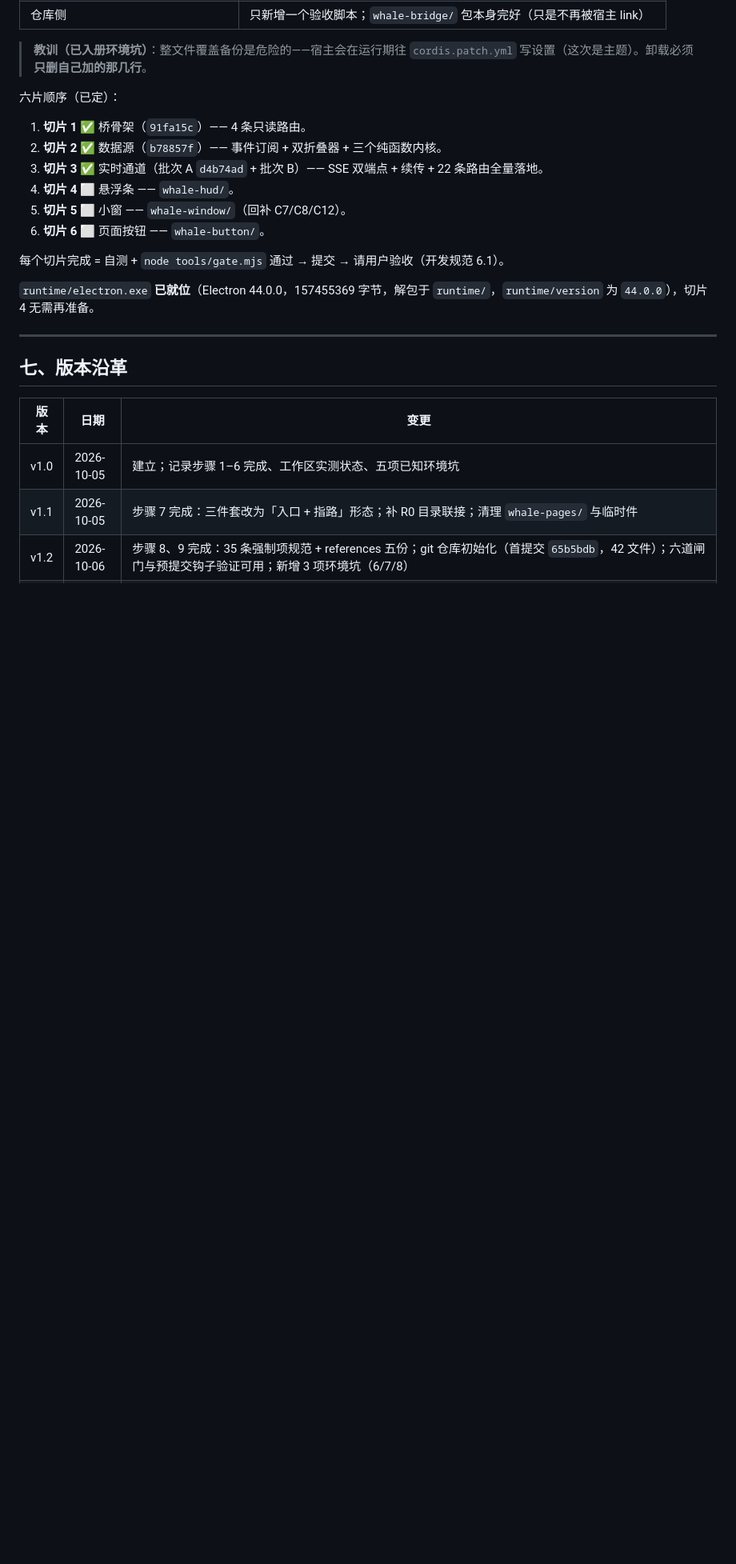
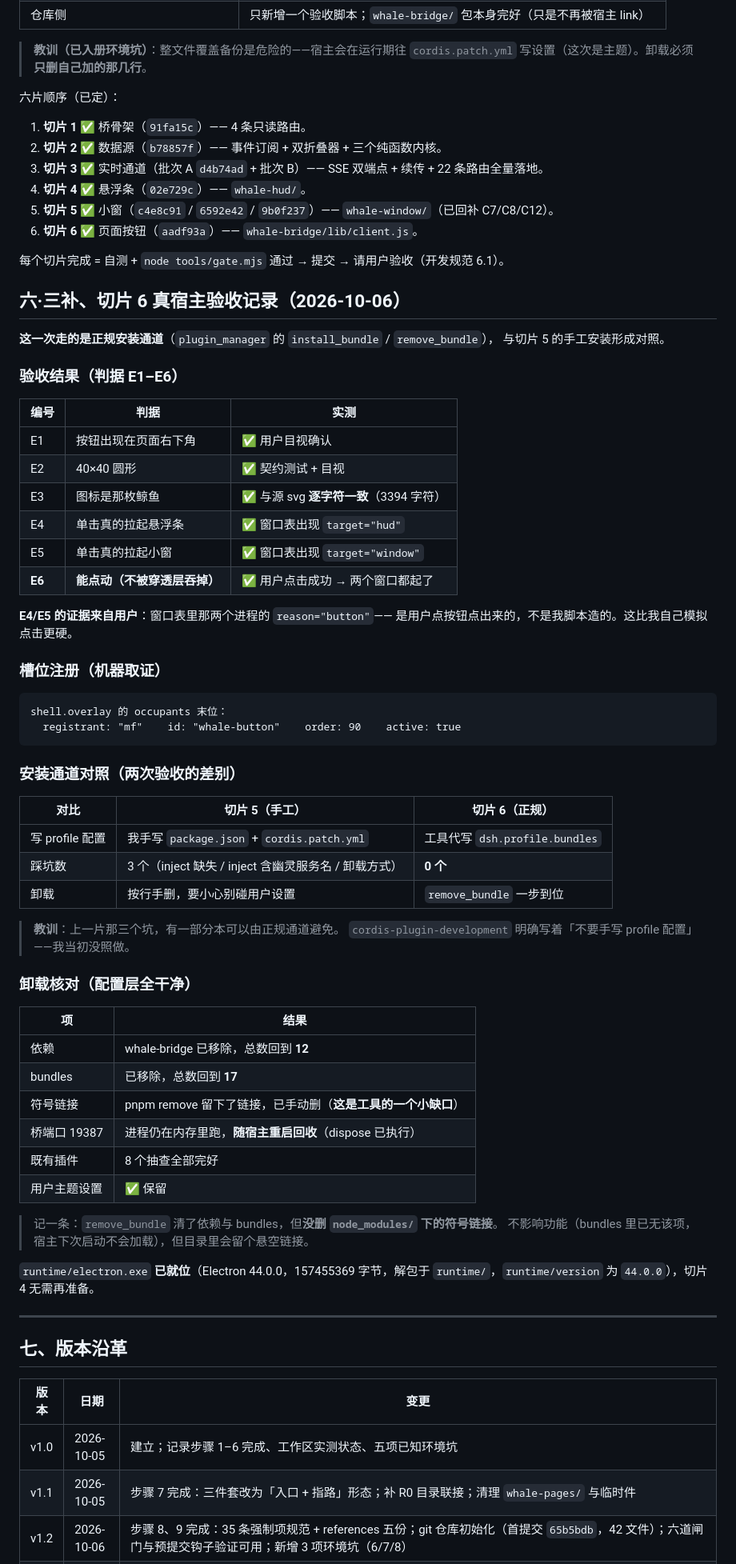
Before and after one commit to 1642775464-lang/whale-desktop, a Markdown page: Whale-STATUS.md, the part around one of its changes. Shown at 80% size. GitHub-like rendering; blank space fills up the shorter version.

Commit message:
docs(status): v1.8 —— 切片 6 完成，六片全部交付
切片 6（页面内小鲸鱼按钮）真宿主验收 E1–E6 全过，随后按约定卸下。

验收要点：
- 槽位注册机器取证：shell.overlay occupants 末位 id=whale-button order=90 active=true
- E4/E5 的证据来自用户：窗口表里两个进程的 reason="button" 是用户点出来的
  （不是我脚本模拟的），比自测更硬
- E6（不被穿透层吞掉）也由真实点击坐实

安装通道对照（这一片最有价值的部分）：
- 切片 5 是**手工**写 profile 配置 → 踩 3 个坑
- 切片 6 走**正规** install_bundle / remove_bundle → 0 个坑
  cordis-plugin-development 明确写着「不要手写 profile 配置」，我上一片没照做

卸载核对：依赖回 12、bundles 回 17、8 个既有插件完好、用户主题设置保留。

新增环境坑 24–26：
- install_bundle 写的是 dsh.profile.bundles，不是 cordis.patch.yml
  （我只看后者，误报过一次「没装上」）
- remove_bundle 不删 node_modules 下的符号链接
- 插件卸载后进程态残留到重启（重新安装会撞端口而被判激活失败，
  重启即可；不要杀那个进程——它属于宿主）

````diff
--- a/Whale-STATUS.md
+++ b/Whale-STATUS.md
@@ -204,11 +211,62 @@
 1. **切片 1** ✅ 桥骨架（`91fa15c`）—— 4 条只读路由。
 2. **切片 2** ✅ 数据源（`b78857f`）—— 事件订阅 + 双折叠器 + 三个纯函数内核。
 3. **切片 3** ✅ 实时通道（批次 A `d4b74ad` + 批次 B）—— SSE 双端点 + 续传 + 22 条路由全量落地。
-4. **切片 4** ⬜ 悬浮条 —— `whale-hud/`。
-5. **切片 5** ⬜ 小窗 —— `whale-window/`（回补 C7/C8/C12）。
-6. **切片 6** ⬜ 页面按钮 —— `whale-button/`。
+4. **切片 4** ✅ 悬浮条（`02e729c`）—— `whale-hud/`。
+5. **切片 5** ✅ 小窗（`c4e8c91` / `6592e42` / `9b0f237`）—— `whale-window/`（已回补 C7/C8/C12）。
+6. **切片 6** ✅ 页面按钮（`aadf93a`）—— `whale-bridge/lib/client.js`。
 
 每个切片完成 = 自测 + `node tools/gate.mjs` 通过 → 提交 → 请用户验收（开发规范 6.1）。
+
+## 六·三补、切片 6 真宿主验收记录（2026-10-06）
+
+**这一次走的是正规安装通道**（`plugin_manager` 的 `install_bundle` / `remove_bundle`），
+与切片 5 的手工安装形成对照。
+
+### 验收结果（判据 E1–E6）
+
+| 编号 | 判据 | 实测 |
+|---|---|---|
+| E1 | 按钮出现在页面右下角 | ✅ 用户目视确认 |
+| E2 | 40×40 圆形 | ✅ 契约测试 + 目视 |
+| E3 | 图标是那枚鲸鱼 | ✅ 与源 svg **逐字符一致**（3394 字符） |
+| E4 | 单击真的拉起悬浮条 | ✅ 窗口表出现 `target="hud"` |
+| E5 | 单击真的拉起小窗 | ✅ 窗口表出现 `target="window"` |
+| **E6** | **能点动（不被穿透层吞掉）** | ✅ 用户点击成功 → 两个窗口都起了 |
+
+**E4/E5 的证据来自用户**：窗口表里那两个进程的 `reason="button"`——
+是用户点按钮点出来的，不是我脚本造的。这比我自己模拟点击更硬。
+
+### 槽位注册（机器取证）
+
+```
+shell.overlay 的 occupants 末位：
+  registrant: "mf"    id: "whale-button"    order: 90    active: true
+```
+
+### 安装通道对照（两次验收的差别）
+
+| 对比 | 切片 5（手工） | 切片 6（正规） |
+|---|---|---|
+| 写 profile 配置 | 我手写 `package.json` + `cordis.patch.yml` | 工具代写 `dsh.profile.bundles` |
+| 踩坑数 | 3 个（inject 缺失 / inject 含幽灵服务名 / 卸载方式） | **0 个** |
+| 卸载 | 按行手删，要小心别碰用户设置 | `remove_bundle` 一步到位 |
+
+> **教训**：上一片那三个坑，有一部分本可以由正规通道避免。
+> `cordis-plugin-development` 明确写着「不要手写 profile 配置」——我当初没照做。
+
+### 卸载核对（配置层全干净）
+
+| 项 | 结果 |
+|---|---|
+| 依赖 | whale-bridge 已移除，总数回到 **12** |
+| bundles | 已移除，总数回到 **17** |
+| 符号链接 | pnpm remove 留下了链接，已手动删（**这是工具的一个小缺口**） |
+| 桥端口 19387 | 进程仍在内存里跑，**随宿主重启回收**（dispose 已执行） |
+| 既有插件 | 8 个抽查全部完好 |
+| 用户主题设置 | ✅ 保留 |
+
+> 记一条：`remove_bundle` 清了依赖与 bundles，但**没删 `node_modules/` 下的符号链接**。
+> 不影响功能（bundles 里已无该项，宿主下次启动不会加载），但目录里会留个悬空链接。
 
 `runtime/electron.exe` **已就位**（Electron 44.0.0，157455369 字节，解包于 `runtime/`，`runtime/version` 为 `44.0.0`），切片 4 无需再准备。
 
````
Also changed, not shown: other parts of Whale-STATUS.md (+14 -6 lines).
